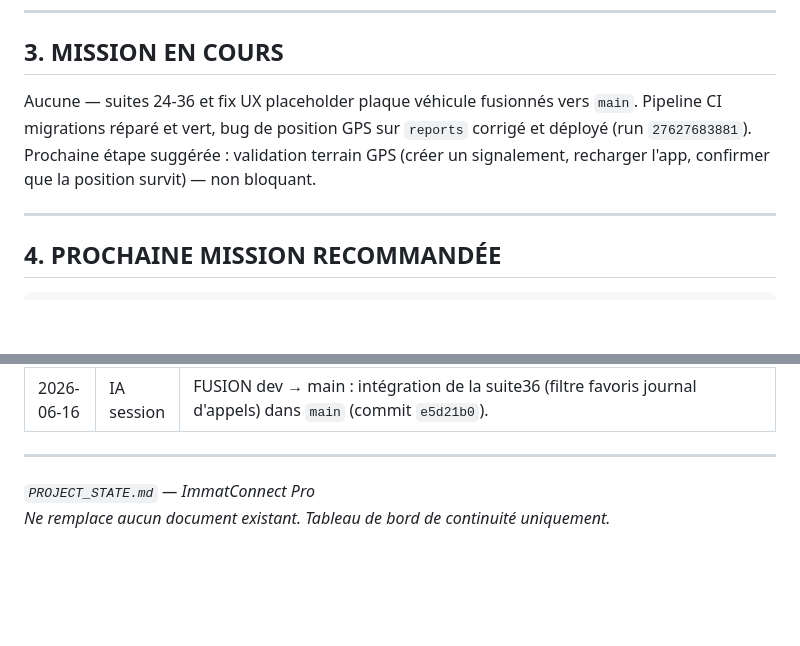
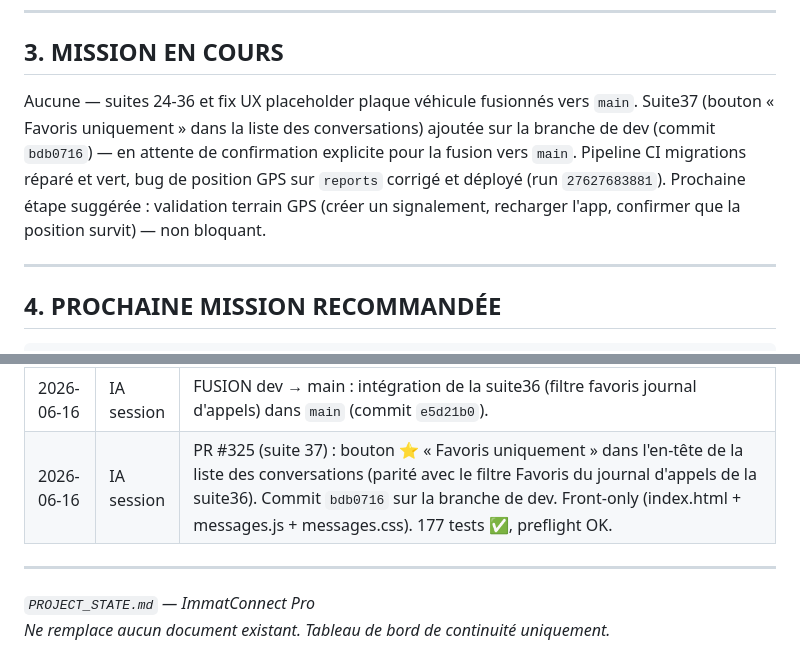
Before and after one commit to caisse43700-lgtm/Projet-immat-Connect, a Markdown page: PROJECT_STATE.md, 2 parts joined by grey strips. GitHub-like rendering; blank space fills up the shorter version.

Commit message:
docs: documenter la suite37 (favoris uniquement liste conversations)

```diff
--- a/PROJECT_STATE.md
+++ b/PROJECT_STATE.md
@@ -444,7 +444,7 @@ Revérifié après exécution : la requête de vérification retourne maintenant
 
 ## 3. MISSION EN COURS
 
-Aucune — suites 24-36 et fix UX placeholder plaque véhicule fusionnés vers `main`. Pipeline CI migrations réparé et vert, bug de position GPS sur `reports` corrigé et déployé (run `27627683881`). Prochaine étape suggérée : validation terrain GPS (créer un signalement, recharger l'app, confirmer que la position survit) — non bloquant.
+Aucune — suites 24-36 et fix UX placeholder plaque véhicule fusionnés vers `main`. Suite37 (bouton « Favoris uniquement » dans la liste des conversations) ajoutée sur la branche de dev (commit `bdb0716`) — en attente de confirmation explicite pour la fusion vers `main`. Pipeline CI migrations réparé et vert, bug de position GPS sur `reports` corrigé et déployé (run `27627683881`). Prochaine étape suggérée : validation terrain GPS (créer un signalement, recharger l'app, confirmer que la position survit) — non bloquant.
 
 ---
 
@@ -941,6 +941,7 @@ git diff origin/main HEAD --name-only   # Fichiers modifiés vs production
 | 2026-06-16 | IA session | FUSION dev → main : intégration de la suite35 (fix collision clé localStorage favoris) dans `main` (commit `aeb675a`). |
 | 2026-06-16 | IA session | PR #325 (suite 36) : ajout d'un filtre « ⭐ Favoris » dans le journal d'appels, filtrant sur les plaques favorites (`ic_conv_favorites`, fiable depuis le fix de la suite35). Commit `9559234` sur la branche de dev. Front-only (index.html). 177 tests ✅, preflight OK. |
 | 2026-06-16 | IA session | FUSION dev → main : intégration de la suite36 (filtre favoris journal d'appels) dans `main` (commit `e5d21b0`). |
+| 2026-06-16 | IA session | PR #325 (suite 37) : bouton ⭐ « Favoris uniquement » dans l'en-tête de la liste des conversations (parité avec le filtre Favoris du journal d'appels de la suite36). Commit `bdb0716` sur la branche de dev. Front-only (index.html + messages.js + messages.css). 177 tests ✅, preflight OK. |
 
 ---
 
```
